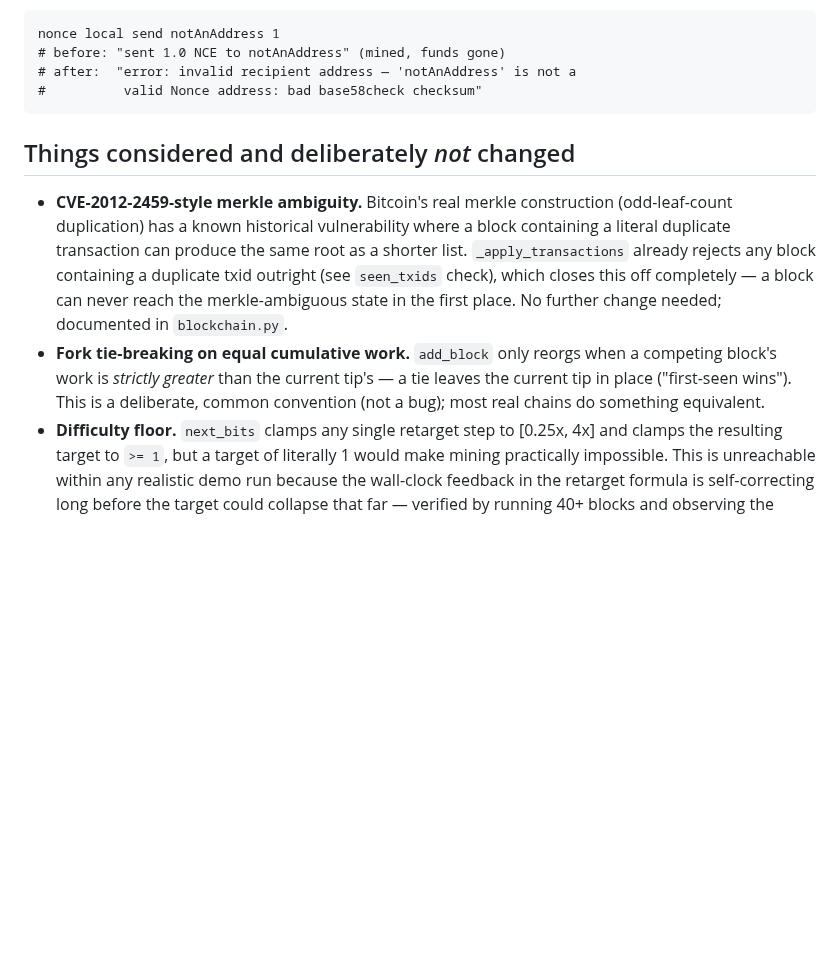
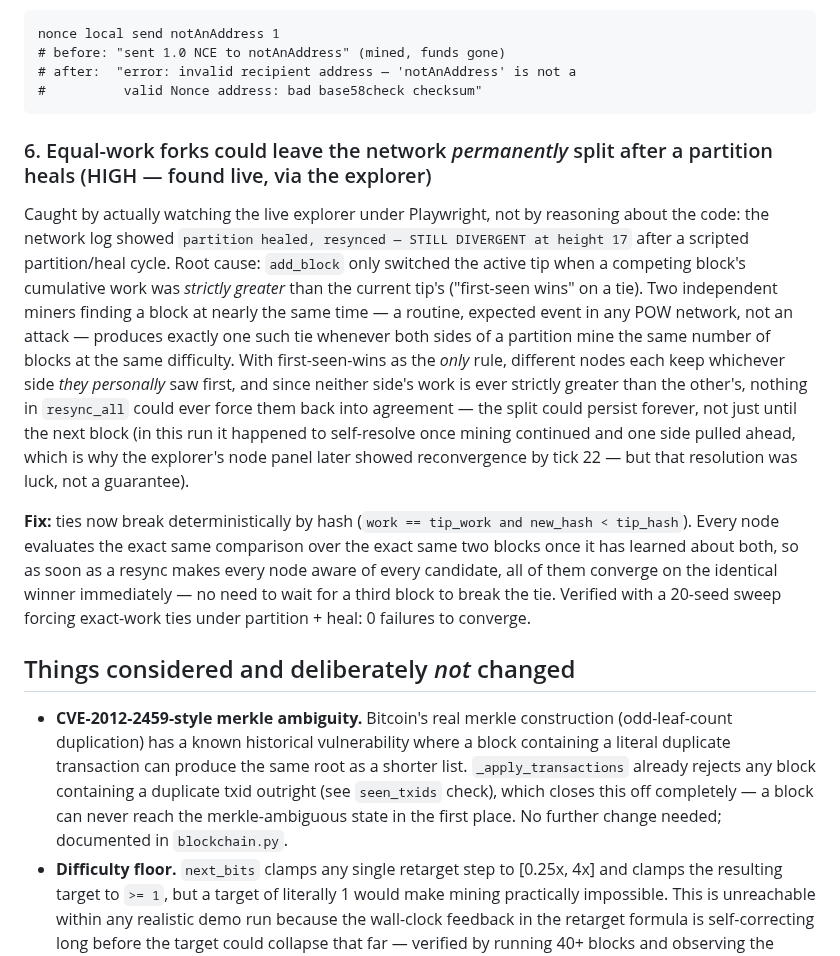
Before and after one commit to vatsal-agra/daily-builds, a Markdown page: 2026-08-12-nonce/REVIEW.md, the part around the change. Rendered like a GitHub page; blank space fills up the shorter version.

````diff
--- a/2026-08-12-nonce/REVIEW.md
+++ b/2026-08-12-nonce/REVIEW.md
@@ -143,6 +143,34 @@ nonce local send notAnAddress 1
 #          valid Nonce address: bad base58check checksum"
 ```
 
+### 6. Equal-work forks could leave the network *permanently* split after a partition heals (HIGH — found live, via the explorer)
+
+Caught by actually watching the live explorer under Playwright, not by
+reasoning about the code: the network log showed `partition healed,
+resynced — STILL DIVERGENT at height 17` after a scripted
+partition/heal cycle. Root cause: `add_block` only switched the active
+tip when a competing block's cumulative work was *strictly greater* than
+the current tip's ("first-seen wins" on a tie). Two independent miners
+finding a block at nearly the same time — a routine, expected event in
+any POW network, not an attack — produces exactly one such tie whenever
+both sides of a partition mine the same number of blocks at the same
+difficulty. With first-seen-wins as the *only* rule, different nodes
+each keep whichever side *they personally* saw first, and since neither
+side's work is ever strictly greater than the other's, nothing in
+`resync_all` could ever force them back into agreement — the split
+could persist forever, not just until the next block (in this run it
+happened to self-resolve once mining continued and one side pulled
+ahead, which is why the explorer's node panel later showed reconvergence
+by tick 22 — but that resolution was luck, not a guarantee).
+
+**Fix:** ties now break deterministically by hash (`work == tip_work and
+new_hash < tip_hash`). Every node evaluates the exact same comparison
+over the exact same two blocks once it has learned about both, so as
+soon as a resync makes every node aware of every candidate, all of them
+converge on the identical winner immediately — no need to wait for a
+third block to break the tie. Verified with a 20-seed sweep forcing
+exact-work ties under partition + heal: 0 failures to converge.
+
 ## Things considered and deliberately *not* changed
 
 - **CVE-2012-2459-style merkle ambiguity.** Bitcoin's real merkle
@@ -153,11 +181,6 @@ nonce local send notAnAddress 1
   `seen_txids` check), which closes this off completely — a block can
   never reach the merkle-ambiguous state in the first place. No further
   change needed; documented in `blockchain.py`.
-- **Fork tie-breaking on equal cumulative work.** `add_block` only
-  reorgs when a competing block's work is *strictly greater* than the
-  current tip's — a tie leaves the current tip in place ("first-seen
-  wins"). This is a deliberate, common convention (not a bug); most real
-  chains do something equivalent.
 - **Difficulty floor.** `next_bits` clamps any single retarget step to
   [0.25x, 4x] and clamps the resulting target to `>= 1`, but a
   target of literally 1 would make mining practically impossible. This
````
Also changed, not shown: 2026-08-12-nonce/README.md (+13 -9 lines), 2026-08-12-nonce/docs/explorer-screenshot.png (added), 1 other file.
